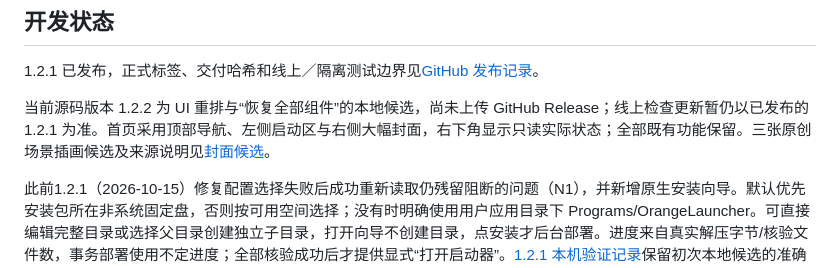
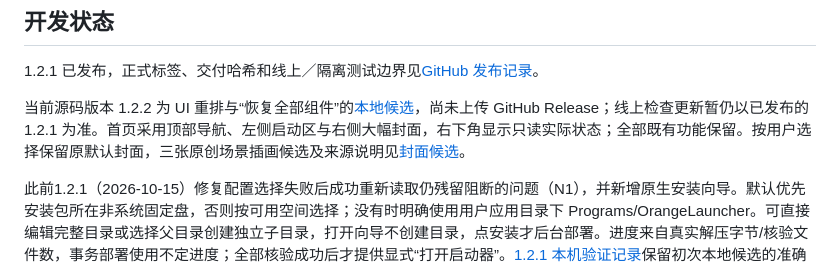
Before and after one commit to LiuDaCheng666/orange-zomboid-launcher, a Markdown page: README.md, the part around the change. Drawn GitHub-style.

```diff
--- a/README.md
+++ b/README.md
@@ -26,7 +26,7 @@
 
 1.2.1 已发布，正式标签、交付哈希和线上／隔离测试边界见[GitHub 发布记录](docs/releases/1.2.1-github-release.md)。
 
-当前源码版本 1.2.2 为 UI 重排与“恢复全部组件”的本地候选，尚未上传 GitHub Release；线上检查更新暂仍以已发布的 1.2.1 为准。首页采用顶部导航、左侧启动区与右侧大幅封面，右下角显示只读实际状态；全部既有功能保留。三张原创场景插画候选及来源说明见[封面候选](docs/assets/cover-candidates/README.md)。
+当前源码版本 1.2.2 为 UI 重排与“恢复全部组件”的[本地候选](docs/releases/1.2.2-pcl-ui-local.md)，尚未上传 GitHub Release；线上检查更新暂仍以已发布的 1.2.1 为准。首页采用顶部导航、左侧启动区与右侧大幅封面，右下角显示只读实际状态；全部既有功能保留。按用户选择保留原默认封面，三张原创场景插画候选及来源说明见[封面候选](docs/assets/cover-candidates/README.md)。
 
 此前1.2.1（2026-10-15）修复配置选择失败后成功重新读取仍残留阻断的问题（N1），并新增原生安装向导。默认优先安装包所在非系统固定盘，否则按可用空间选择；没有时明确使用用户应用目录下 Programs/OrangeLauncher。可直接编辑完整目录或选择父目录创建独立子目录，打开向导不创建目录，点安装才后台部署。进度来自真实解压字节/核验文件数，事务部署使用不定进度；全部核验成功后才提供显式“打开启动器”。[1.2.1 本机验证记录](docs/releases/1.2.1-final-verification.md)保留初次本地候选的准确边界；公开发布使用独立构建目录，不覆盖历史产物。
 
```
Also changed, not shown: docs/releases/1.2.2-pcl-ui-local.md (added, +39 -0 lines).
